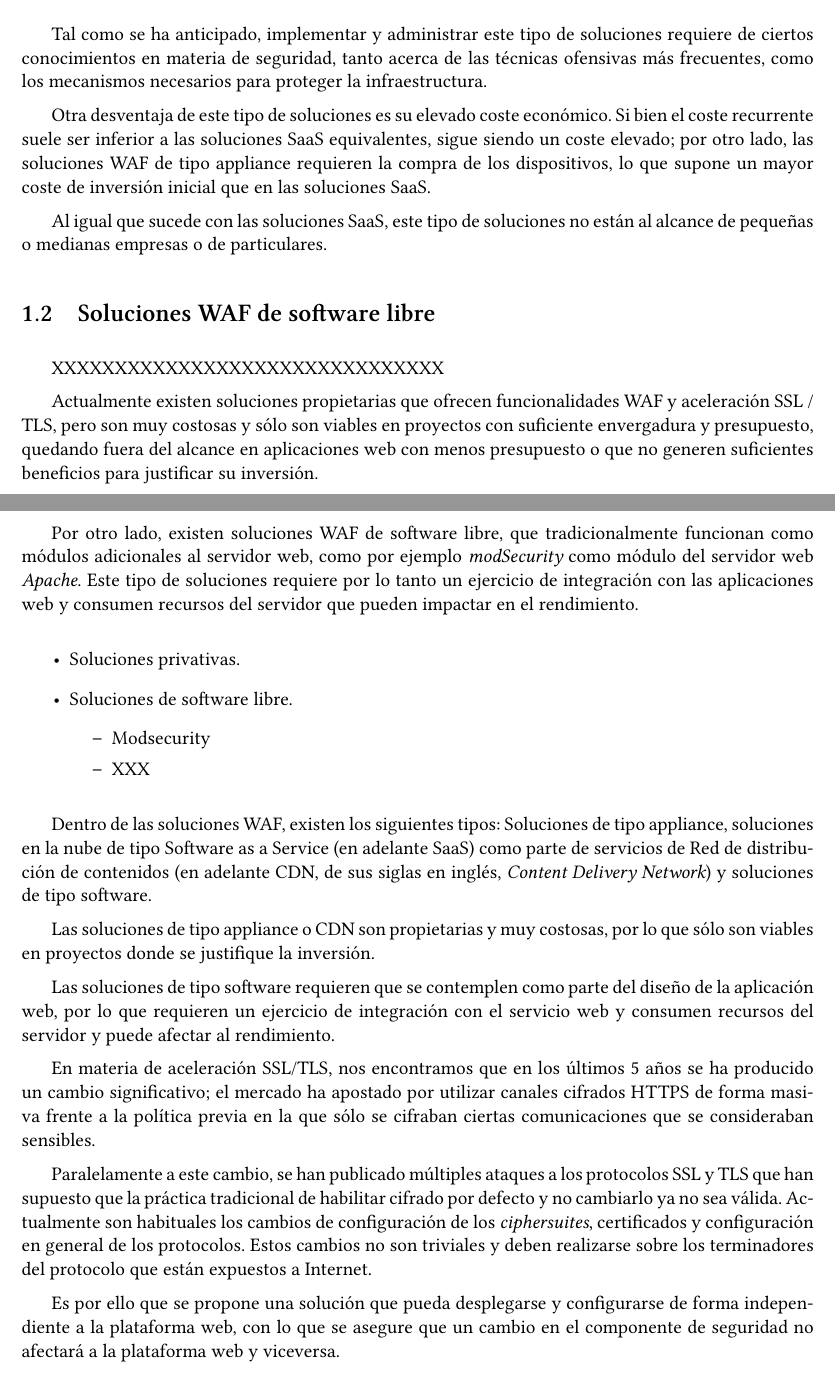
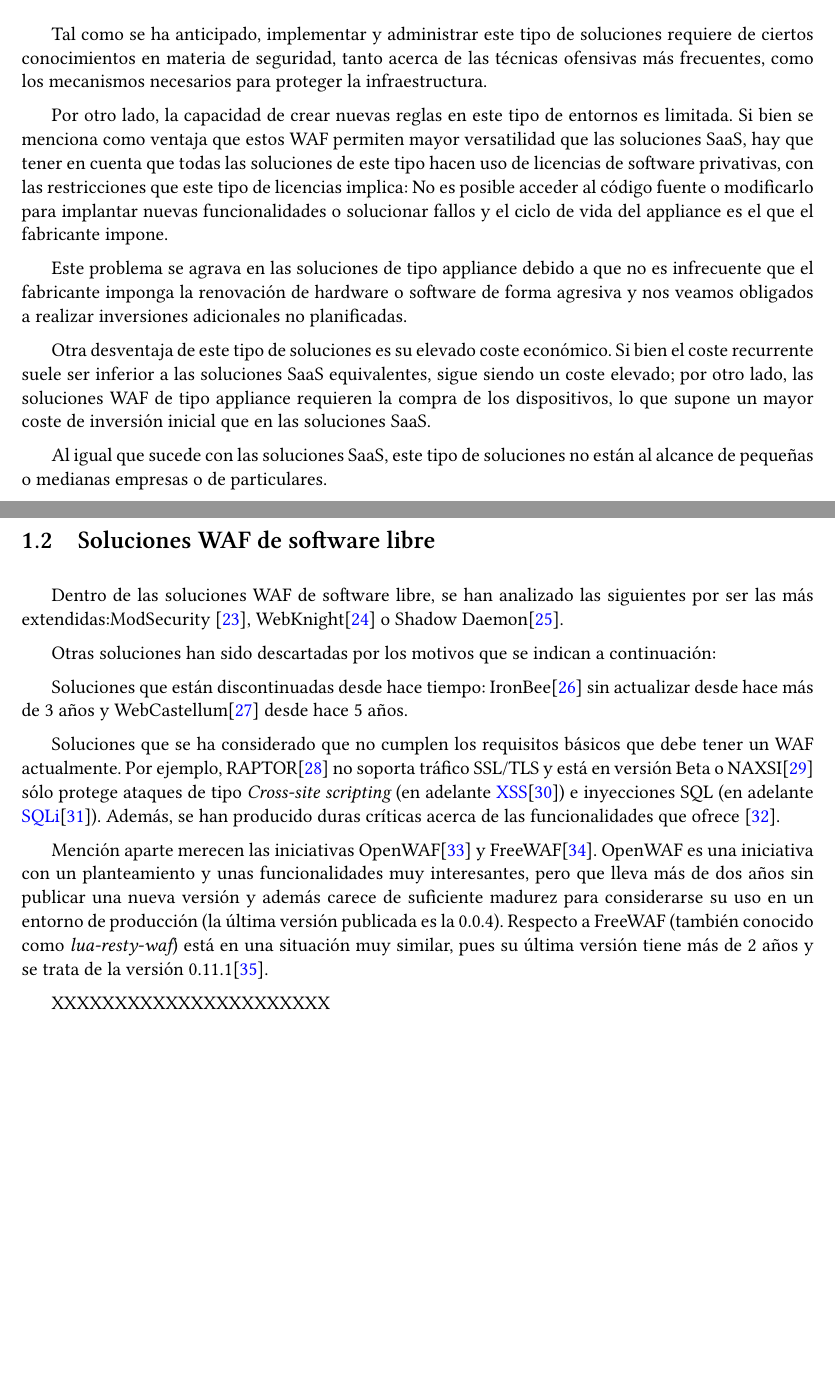
Before and after one commit to bpk667/CircumCaetera_Doc, a LaTeX document (Memoria/PFG.tex, which reads Memoria/tex/EstadoDelArte.tex, Memoria/tex/glosario.tex): two parts of pages 9 and 10 of 14, joined at a grey line, cut so that both start at the same text, the shorter picture padded with empty space. Compiled offline with XeLaTeX.

Commit message:
Adding Free WAFs info

```diff
--- a/Memoria/tex/EstadoDelArte.tex
+++ b/Memoria/tex/EstadoDelArte.tex
@@ -259,6 +259,13 @@ de WAF que se han comentado anteriormente.
 \subsubsection{Desventajas}
 \par Tal como se ha anticipado, implementar y administrar este tipo de soluciones requiere de ciertos conocimientos en materia de seguridad,
 tanto acerca de las técnicas ofensivas más frecuentes, como los mecanismos necesarios para proteger la infraestructura.
+\par Por otro lado, la capacidad de crear nuevas reglas en este tipo de entornos es limitada. Si bien se menciona como ventaja que estos WAF
+permiten mayor versatilidad que las soluciones SaaS, hay que tener en cuenta que todas las soluciones de este tipo hacen uso de licencias de
+software privativas, con las restricciones que este tipo de licencias implica:  No es posible acceder al código fuente o modificarlo para
+implantar nuevas funcionalidades o solucionar fallos y el ciclo de vida del appliance es el que el fabricante impone.
+\par Este problema se agrava en las soluciones de tipo appliance debido a que no es infrecuente que el fabricante imponga la renovación de
+hardware o software de forma agresiva y nos veamos obligados a realizar inversiones adicionales no planificadas.
+
 \par Otra desventaja de este tipo de soluciones es su elevado coste económico. Si bien el coste recurrente suele ser inferior a las soluciones
 SaaS equivalentes, sigue siendo un coste elevado; por otro lado, las soluciones WAF de tipo appliance requieren la compra de los dispositivos,
 lo que supone un mayor coste de inversión inicial que en las soluciones SaaS.
@@ -266,7 +273,26 @@ lo que supone un mayor coste de inversión inicial que en las soluciones SaaS.
 particulares.
 
 \section{Soluciones WAF de software libre}
-\par XXXXXXXXXXXXXXXXXXXXXXXXXXXXXXX
+\par Dentro de las soluciones WAF de software libre, se han analizado las siguientes por ser las más extendidas:ModSecurity \cite{modsecurity},
+WebKnight\cite{WebKnight} o Shadow Daemon\cite{ShadowDaemon}.
+\par Otras soluciones han sido descartadas por los motivos que se indican a continuación:
+\par Soluciones que están discontinuadas desde hace tiempo: IronBee\cite{IronBee} sin actualizar desde hace más de 3 años y
+WebCastellum\cite{WebCastellum} desde hace 5 años.
+\par Soluciones que se ha considerado que no cumplen los requisitos básicos que debe tener un WAF actualmente. Por ejemplo, RAPTOR\cite{raptor} no
+soporta tráfico SSL/TLS y está en versión Beta o NAXSI\cite{NAXSI} sólo protege ataques de tipo {\em Cross-site scripting} (en adelante
+\acrshort{xss}\cite{owaspxss}) e inyecciones SQL (en adelante \acrshort{sqli}\cite{owaspsqli}). Además, se han producido duras críticas acerca
+de las funcionalidades que ofrece \cite{naxsianalisis}.
+\par Mención aparte merecen las iniciativas OpenWAF\cite{openwaf} y FreeWAF\cite{freewaf}. OpenWAF es una iniciativa con un planteamiento y
+unas funcionalidades muy interesantes, pero que lleva más de dos años sin publicar una nueva versión y además carece de suficiente madurez para
+considerarse su uso en un entorno de producción (la última versión publicada es la 0.0.4). Respecto a FreeWAF (también conocido como {\em
+lua-resty-waf}) está en una situación muy similar, pues su última versión tiene más de 2 años y se trata de la versión
+0.11.1\cite{freewafchangelog}.
+
+\par XXXXXXXXXXXXXXXXXXXXXX
+\begin{comment}
+\par WebKnight. Depende de IIS.
+
+ModSecurity es el WAF de software libre más popular y longevo.
 
 \par Actualmente existen soluciones propietarias que ofrecen funcionalidades WAF y aceleración SSL / TLS, pero son muy
 costosas y sólo son viables en proyectos con suficiente envergadura y presupuesto, quedando fuera del alcance en
@@ -277,20 +303,7 @@ soluciones requiere por lo tanto un ejercicio de integración con las aplicacion
 servidor que pueden impactar en el rendimiento.
 
 
-\begin{itemize}
-  \item Soluciones privativas.
-  \item Soluciones de software libre.
-    \begin{itemize}
-      \item Modsecurity
-      \item XXX
-    \end{itemize}
-\end{itemize}
 
-\par Dentro de las soluciones WAF, existen los siguientes tipos: Soluciones de tipo appliance, soluciones en la nube
-de tipo Software as a Service (en adelante SaaS) como parte de servicios de Red de dis\-tri\-bu\-ción de contenidos (en adelante CDN, de sus siglas en inglés, {\em Content Delivery Network}) y soluciones de tipo software.
-
-\par Las soluciones de tipo appliance o CDN son propietarias y muy costosas, por lo que sólo son viables en proyectos
-donde se justifique la inversión.
 \par Las soluciones de tipo software requieren que se contemplen como parte del diseño de la aplicación web, por lo
 que requieren un ejercicio de integración con el servicio web y consumen recursos del servidor y puede afectar al
 rendimiento.
--- a/Memoria/tex/glosario.tex
+++ b/Memoria/tex/glosario.tex
@@ -10,6 +10,8 @@
 \newacronym{dbf}{DBF}{Database Firewall}
 \newacronym{rgdp}{RGDP}{Reglamento General de Protección de Datos}
 \newacronym{pcidss}{PCI DSS}{Payment Card Industry Data Security Standard}
+\newacronym{xss}{XSS}{Cross-site scripting\cite[Artículo en OWASP]{owaspxss}}
+\newacronym{sqli}{SQLi}{SQL injection\cite[Artículo en OWASP]{owaspsqli}}
 
 
 \newglossaryentry{throughput}
```
Also changed, not shown: Memoria/bib/Referencias.bib (+66 -45 lines), Memoria/PFG.pdf, Memoria/tex/EstadoDelArte.tex (3 more changed lines).
